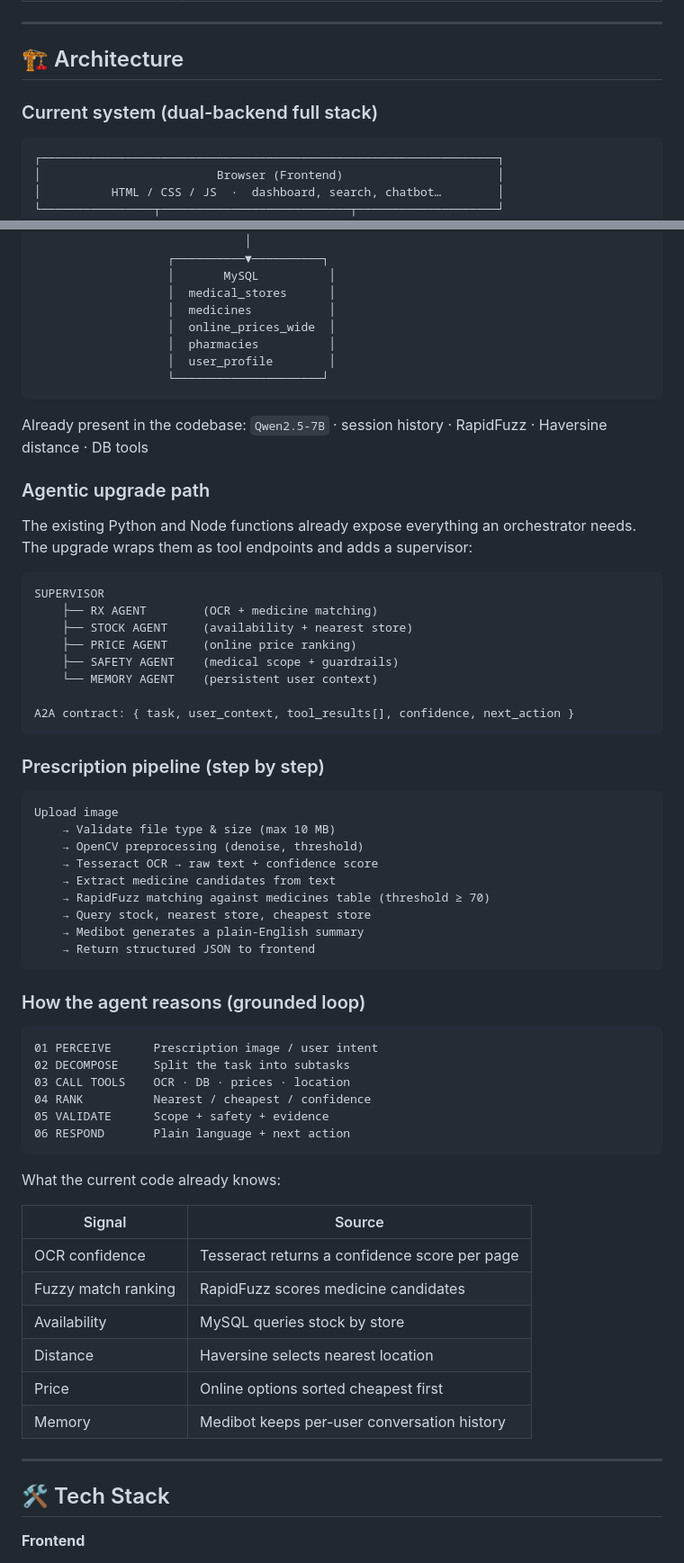
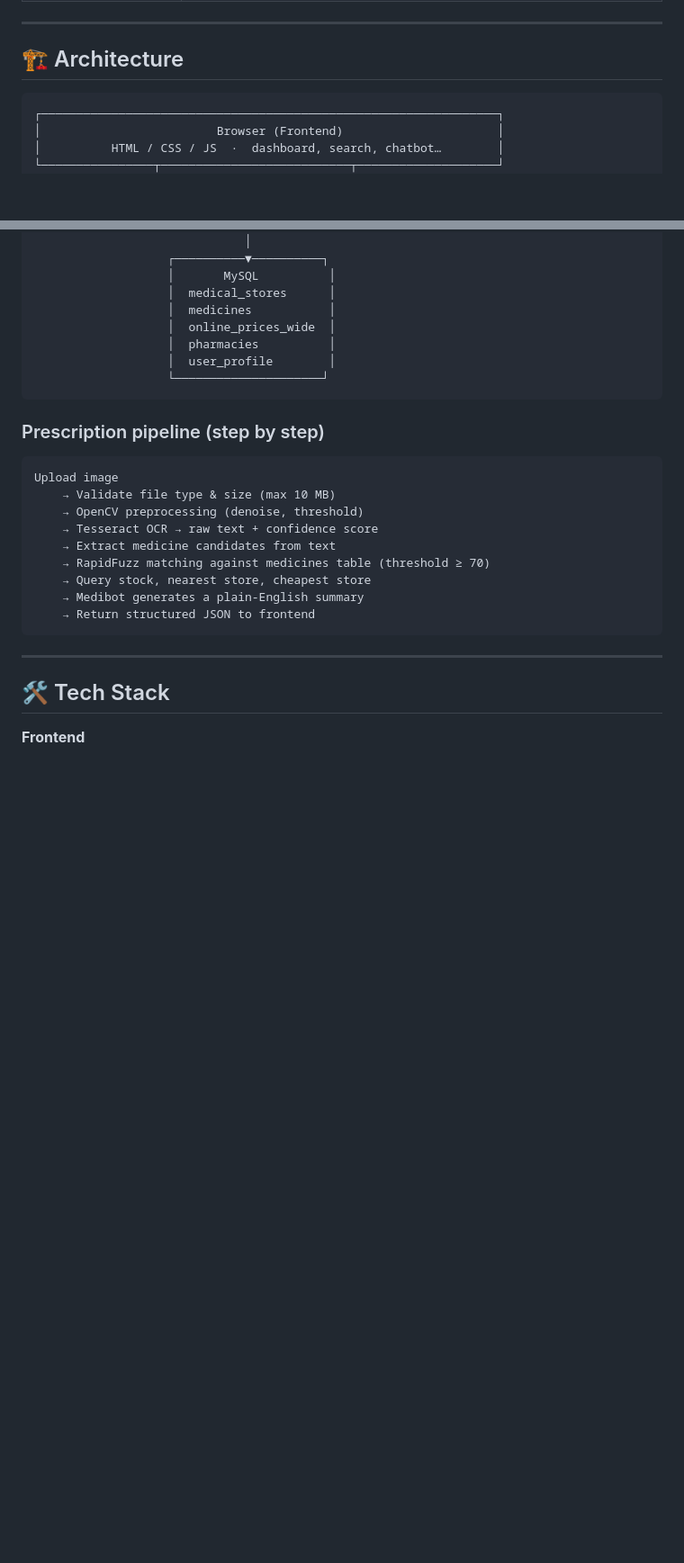
Before and after one commit to Asjad-ux/medizy, a Markdown page: README.md, 2 parts joined by grey strips. Shown at 90% size. GitHub-like rendering; blank space fills up the shorter version.

````diff
--- a/README.md
+++ b/README.md
@@ -86,8 +46,6 @@ User: "Find paracetamol nearby" / upload prescription / "What's the cheapest opt
 ---
 
 ## 🏗 Architecture
-
-### Current system (dual-backend full stack)
 
 ```
 ┌─────────────────────────────────────────────────────────────────┐
@@ -117,23 +75,6 @@ User: "Find paracetamol nearby" / upload prescription / "What's the cheapest opt
                    └─────────────────────┘
 ```
 
-Already present in the codebase: `Qwen2.5-7B` · session history · RapidFuzz · Haversine distance · DB tools
-
-### Agentic upgrade path
-
-The existing Python and Node functions already expose everything an orchestrator needs. The upgrade wraps them as tool endpoints and adds a supervisor:
-
-```
-SUPERVISOR
-    ├── RX AGENT        (OCR + medicine matching)
-    ├── STOCK AGENT     (availability + nearest store)
-    ├── PRICE AGENT     (online price ranking)
-    ├── SAFETY AGENT    (medical scope + guardrails)
-    └── MEMORY AGENT    (persistent user context)
-
-A2A contract: { task, user_context, tool_results[], confidence, next_action }
-```
-
 ### Prescription pipeline (step by step)
 
 ```
@@ -147,28 +88,6 @@ Upload image
     → Medibot generates a plain-English summary
     → Return structured JSON to frontend
 ```
-
-### How the agent reasons (grounded loop)
-
-```
-01 PERCEIVE      Prescription image / user intent
-02 DECOMPOSE     Split the task into subtasks
-03 CALL TOOLS    OCR · DB · prices · location
-04 RANK          Nearest / cheapest / confidence
-05 VALIDATE      Scope + safety + evidence
-06 RESPOND       Plain language + next action
-```
-
-What the current code already knows:
-
-| Signal | Source |
-|---|---|
-| OCR confidence | Tesseract returns a confidence score per page |
-| Fuzzy match ranking | RapidFuzz scores medicine candidates |
-| Availability | MySQL queries stock by store |
-| Distance | Haversine selects nearest location |
-| Price | Online options sorted cheapest first |
-| Memory | Medibot keeps per-user conversation history |
 
 ---
 
````
Also changed, not shown: other parts of README.md (+37 -72 lines).
